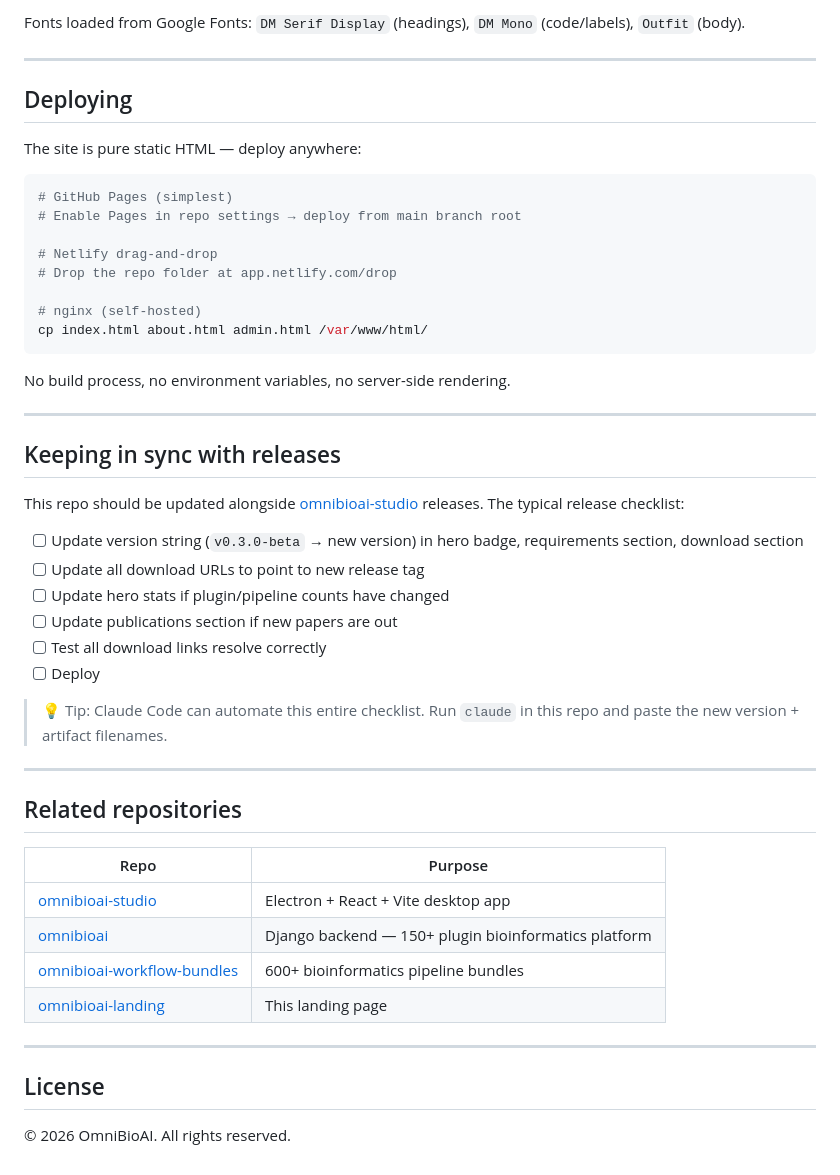
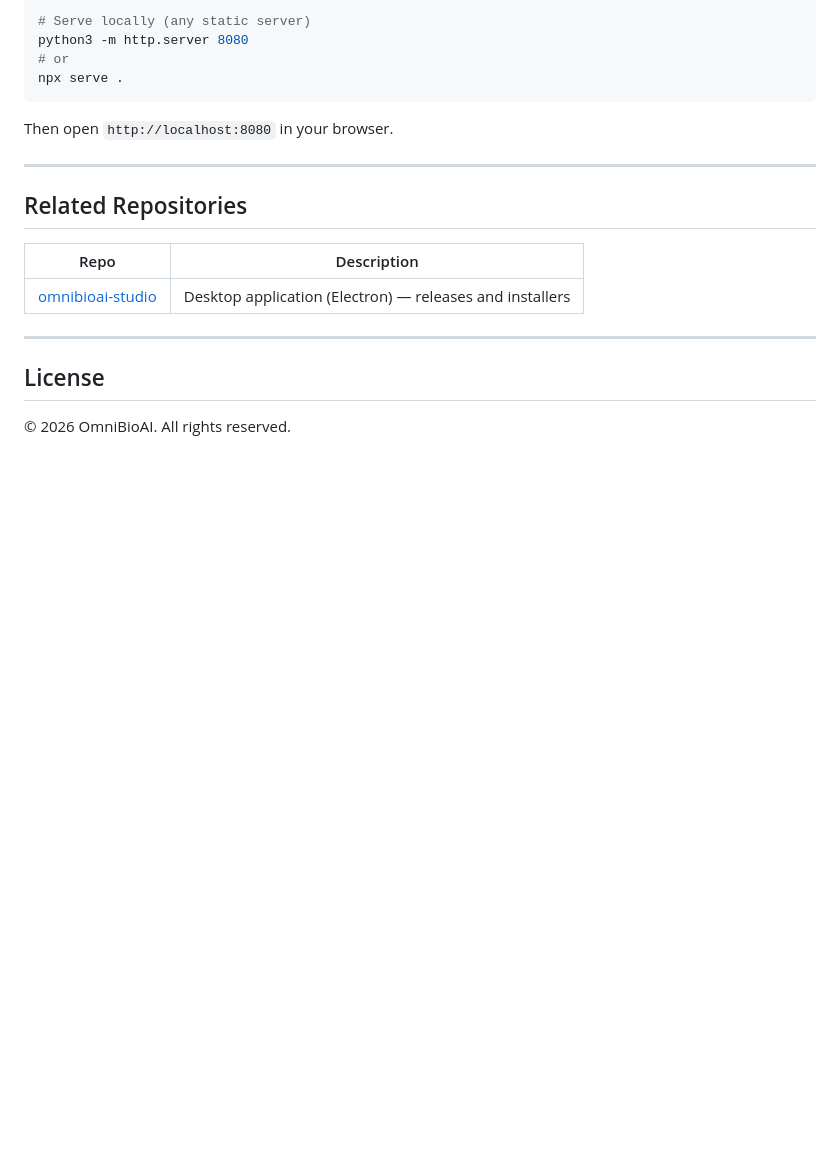
Before and after one commit to OmniBioAI/omnibioai-landing, a Markdown page: README.md, the part around one of its changes. GitHub-like rendering; blank space fills up the shorter version.

````diff
--- a/README.md
+++ b/README.md
@@ -105,51 +164,19 @@ The site uses no external CSS frameworks. Styles are inline in each HTML file. K
 
-Fonts loaded from Google Fonts: `DM Serif Display` (headings), `DM Mono` (code/labels), `Outfit` (body).
+# Serve locally (any static server)
+python3 -m http.server 8080
+# or
+npx serve .
+```
+
+Then open `http://localhost:8080` in your browser.
 
 ---
 
-## Deploying
+## Related Repositories
 
-The site is pure static HTML — deploy anywhere:
-
-```bash
-# GitHub Pages (simplest)
-# Enable Pages in repo settings → deploy from main branch root
-
-# Netlify drag-and-drop
-# Drop the repo folder at app.netlify.com/drop
-
-# nginx (self-hosted)
-cp index.html about.html admin.html /var/www/html/
-```
-
-No build process, no environment variables, no server-side rendering.
-
----
-
-## Keeping in sync with releases
-
-This repo should be updated alongside [omnibioai-studio](https://github.com/man4ish/omnibioai-studio) releases. The typical release checklist:
-
-- [ ] Update version string (`v0.3.0-beta` → new version) in hero badge, requirements section, download section
-- [ ] Update all download URLs to point to new release tag
-- [ ] Update hero stats if plugin/pipeline counts have changed
-- [ ] Update publications section if new papers are out
-- [ ] Test all download links resolve correctly
-- [ ] Deploy
-
-> 💡 Tip: Claude Code can automate this entire checklist.
-> Run `claude` in this repo and paste the new version + artifact filenames.
-
----
-
-## Related repositories
-
-| Repo | Purpose |
-|---|---|
-| [omnibioai-studio](https://github.com/man4ish/omnibioai-studio) | Electron + React + Vite desktop app |
-| [omnibioai](https://github.com/man4ish/omnibioai) | Django backend — 150+ plugin bioinformatics platform |
-| [omnibioai-workflow-bundles](https://github.com/man4ish/omnibioai-workflow-bundles) | 600+ bioinformatics pipeline bundles |
-| [omnibioai-landing](https://github.com/man4ish/omnibioai-landing) | This landing page |
+| Repo | Description |
+|------|-------------|
+| [omnibioai-studio](https://github.com/man4ish/omnibioai-studio) | Desktop application (Electron) — releases and installers |
 
 ---
 
````
Also changed, not shown: other parts of README.md (+127 -68 lines).
